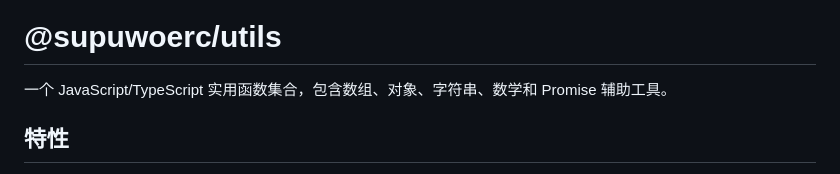
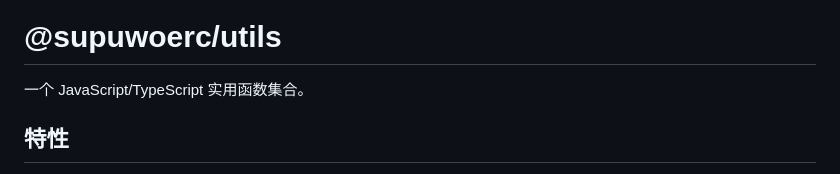
Before and after one commit to supuwoerc/utils, a Markdown page: README.zh_CN.md, the part around the change. GitHub-like rendering.

```diff
--- a/README.zh_CN.md
+++ b/README.zh_CN.md
@@ -12,7 +12,7 @@
 
 # @supuwoerc/utils
 
-一个 JavaScript/TypeScript 实用函数集合，包含数组、对象、字符串、数学和 Promise 辅助工具。
+一个 JavaScript/TypeScript 实用函数集合。
 
 ## 特性
 
```
Also changed, not shown: README.md (+1 -1 lines).
